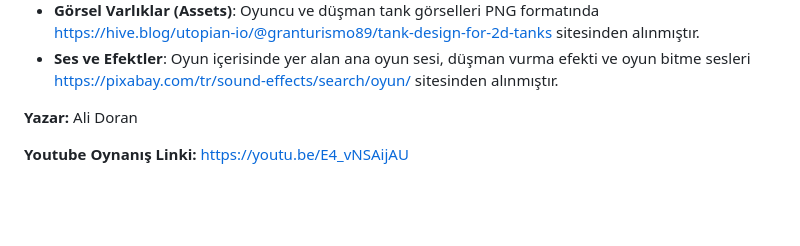
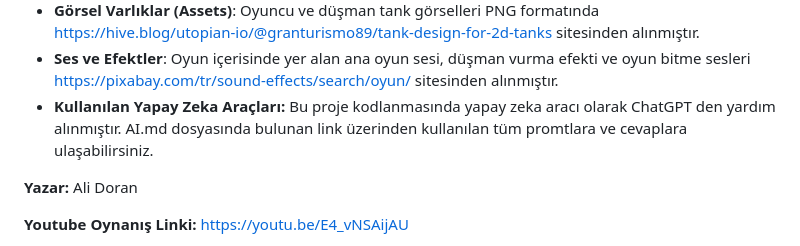
Before and after one commit to doranali/JSOyun, a Markdown page: README.md, the part around the change. GitHub-like rendering; blank space fills up the shorter version.

```diff
--- a/README.md
+++ b/README.md
@@ -64,6 +64,7 @@ Bu proje aşağıdaki teknolojiler ve araçlar kullanılarak geliştirilmiştir:
 *  **JavaScript**: Oyun mantığı, kullanıcı etkileşimleri, düşman yapay zekâsı, ses kontrolü ve oyun döngüsünün yönetimi için ana programlama dili olarak kullanılmıştır.
 *  **Görsel Varlıklar (Assets)**: Oyuncu ve düşman tank görselleri PNG formatında https://hive.blog/utopian-io/@granturismo89/tank-design-for-2d-tanks sitesinden alınmıştır.
 *  **Ses ve Efektler**: Oyun içerisinde yer alan ana oyun sesi, düşman vurma efekti ve oyun bitme sesleri https://pixabay.com/tr/sound-effects/search/oyun/ sitesinden alınmıştır.
+*  **Kullanılan Yapay Zeka Araçları:** Bu proje kodlanmasında yapay zeka aracı olarak ChatGPT den yardım alınmıştır. AI.md dosyasında bulunan link üzerinden kullanılan tüm promtlara ve cevaplara ulaşabilirsiniz.
 
 **Yazar:** Ali Doran
 
```
